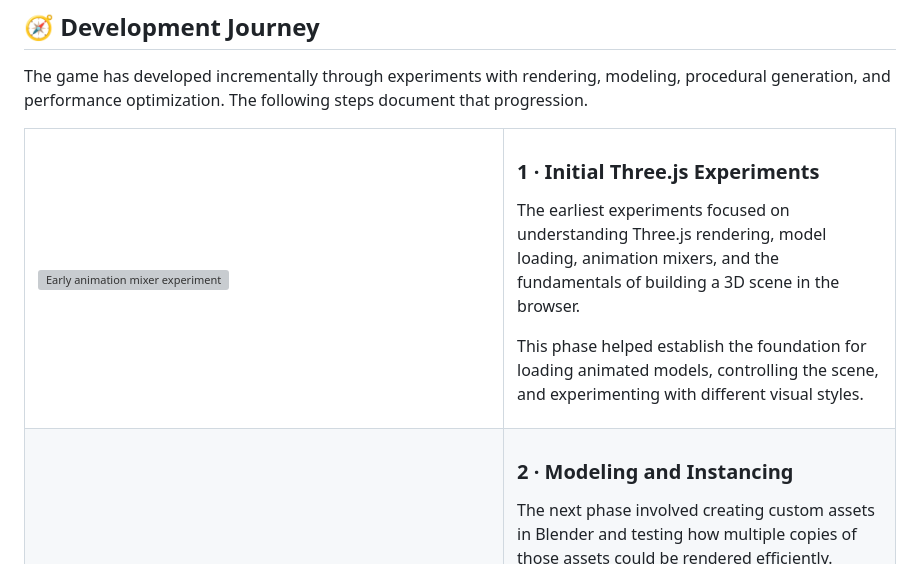
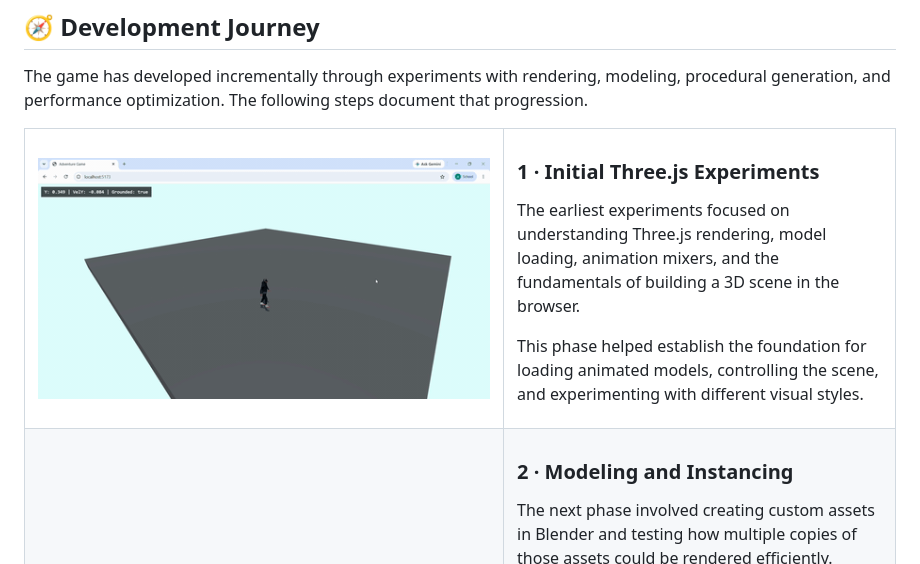
Before and after one commit to AdarshveerSingh/Project-Whimsical, a Markdown page: README.md, the part around the change. Rendered like a GitHub page; grey boxes are pictures that could not be loaded.

Commit message:
Documentation Update

```diff
--- a/README.md
+++ b/README.md
@@ -325,7 +325,7 @@ The game has developed incrementally through experiments with rendering, modelin
 
 <table>
   <tr>
-    <td width="55%"><img src="ForDocumentation/DevJourney_01_AnimationMixer.gif" alt="Early animation mixer experiment" width="100%"></td>
+    <td width="55%"><img src="ForDocumentation/DevJourney_01_Animation.gif" alt="Early animation mixer experiment" width="100%"></td>
     <td valign="top">
       <h3>1 · Initial Three.js Experiments</h3>
       <p>The earliest experiments focused on understanding Three.js rendering, model loading, animation mixers, and the fundamentals of building a 3D scene in the browser.</p>
```
